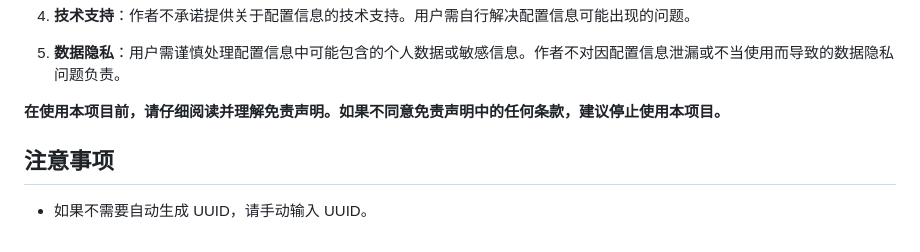
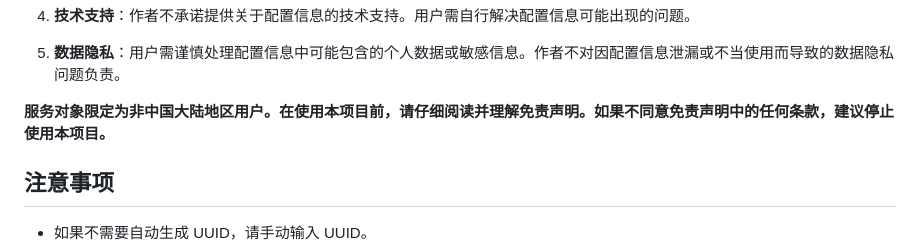
Before and after one commit to ymyuuu/Generate-workers-online, a Markdown page: README.md, the part around the change. GitHub-like rendering.

```diff
--- a/README.md
+++ b/README.md
@@ -48,7 +48,7 @@
 
 5. **数据隐私**：用户需谨慎处理配置信息中可能包含的个人数据或敏感信息。作者不对因配置信息泄漏或不当使用而导致的数据隐私问题负责。
 
-**在使用本项目前，请仔细阅读并理解免责声明。如果不同意免责声明中的任何条款，建议停止使用本项目。**
+**服务对象限定为非中国大陆地区用户。在使用本项目前，请仔细阅读并理解免责声明。如果不同意免责声明中的任何条款，建议停止使用本项目。**
 
 ## 注意事项
 
```
